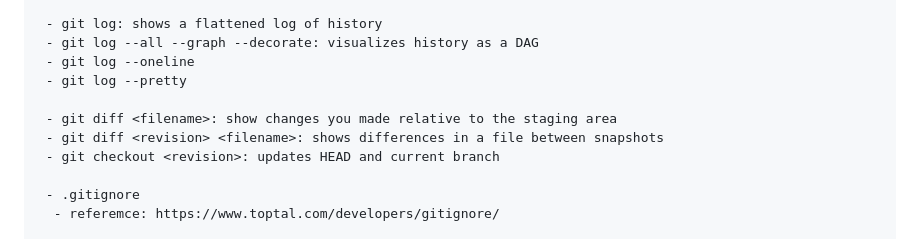
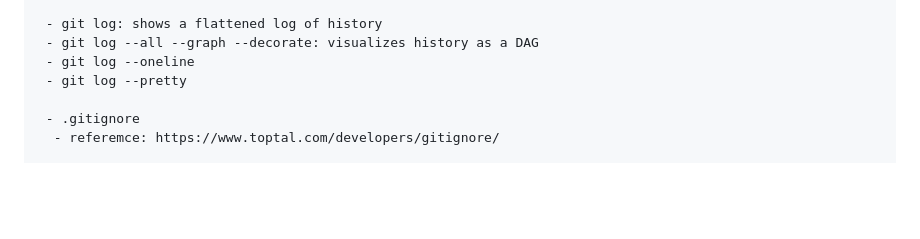
Before and after one commit to jssonx/quick-reference, a Markdown page: git/git.md, the part around one of its changes. Drawn GitHub-style; blank space fills up the shorter version.

```diff
--- a/git/git.md
+++ b/git/git.md
@@ -22,10 +22,6 @@
  - git log --all --graph --decorate: visualizes history as a DAG
  - git log --oneline
  - git log --pretty
-
- - git diff <filename>: show changes you made relative to the staging area
- - git diff <revision> <filename>: shows differences in a file between snapshots
- - git checkout <revision>: updates HEAD and current branch
 
  - .gitignore
   - referemce: https://www.toptal.com/developers/gitignore/
```
Also changed, not shown: other parts of git/git.md (+59 -0 lines).
